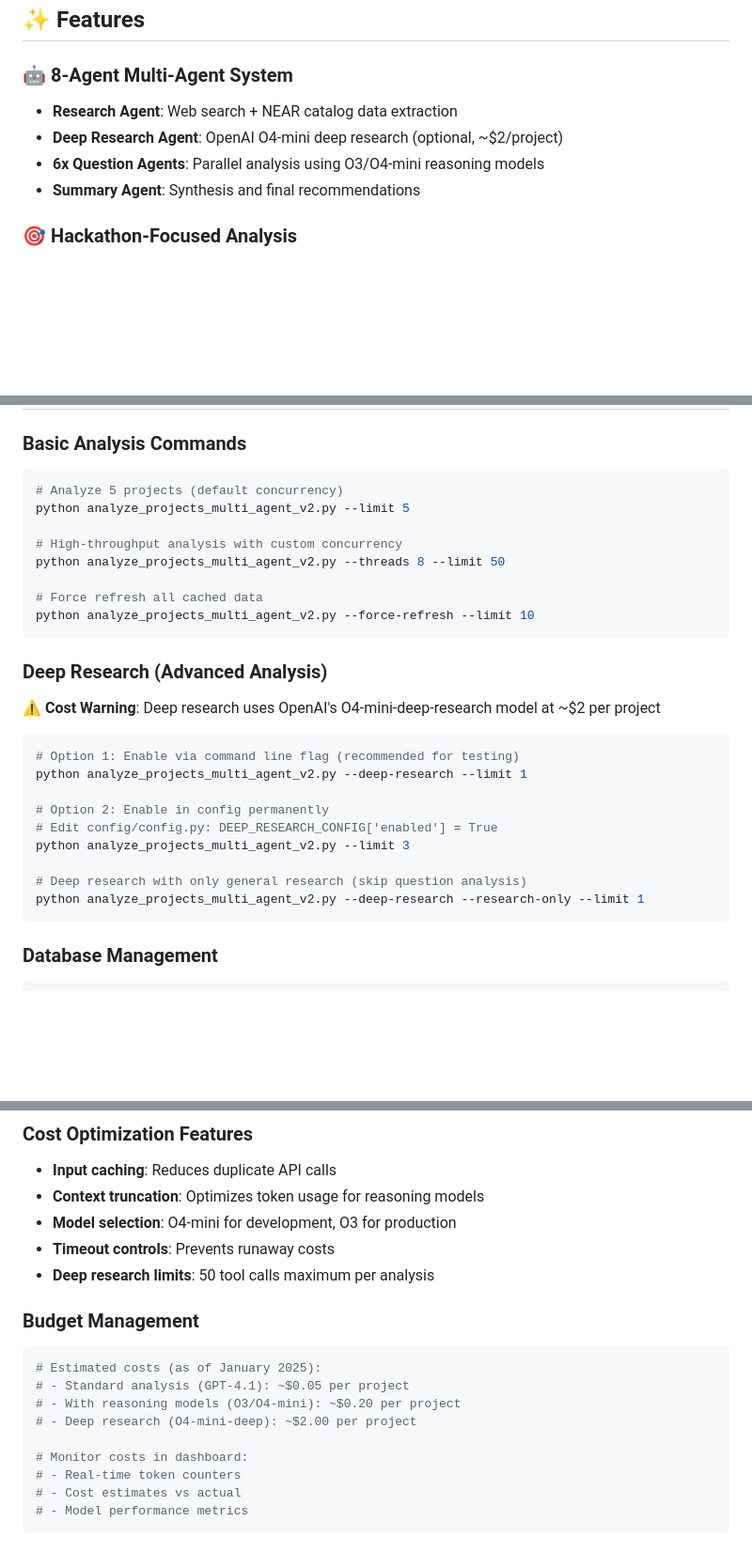
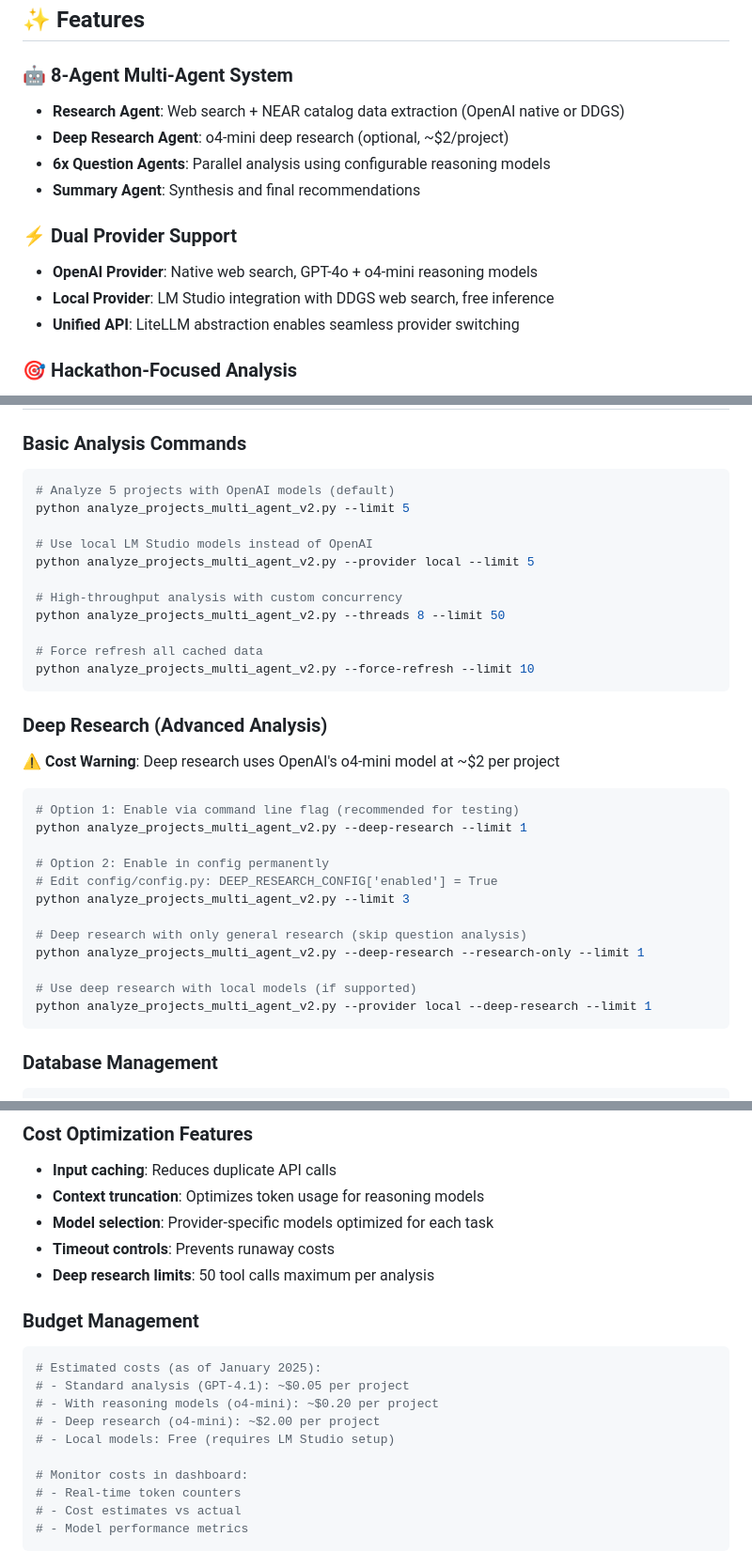
Before and after one commit to shaiss/Near-Catalyst, a Markdown page: README.md, 3 parts joined by grey strips. Shown: that part at 94% size. GitHub-like rendering; blank space fills up the shorter version.

````diff
--- a/README.md
+++ b/README.md
@@ -25,10 +25,15 @@
 ## ✨ Features
 
 ### 🤖 **8-Agent Multi-Agent System**
-- **Research Agent**: Web search + NEAR catalog data extraction
-- **Deep Research Agent**: OpenAI O4-mini deep research (optional, ~$2/project)
-- **6x Question Agents**: Parallel analysis using O3/O4-mini reasoning models
+- **Research Agent**: Web search + NEAR catalog data extraction (OpenAI native or DDGS)
+- **Deep Research Agent**: o4-mini deep research (optional, ~$2/project)
+- **6x Question Agents**: Parallel analysis using configurable reasoning models
 - **Summary Agent**: Synthesis and final recommendations
+
+### ⚡ **Dual Provider Support**
+- **OpenAI Provider**: Native web search, GPT-4o + o4-mini reasoning models
+- **Local Provider**: LM Studio integration with DDGS web search, free inference
+- **Unified API**: LiteLLM abstraction enables seamless provider switching
 
 ### 🎯 **Hackathon-Focused Analysis**
 - **6 Diagnostic Questions**: Gap-Filler, Proof-Points, Clear Story, Dev-Friendly, Aligned Incentives, Ecosystem Fit
@@ -198,8 +209,11 @@ python server.py --check-db
 ### Basic Analysis Commands
 
 ```bash
-# Analyze 5 projects (default concurrency)
+# Analyze 5 projects with OpenAI models (default)
 python analyze_projects_multi_agent_v2.py --limit 5
+
+# Use local LM Studio models instead of OpenAI
+python analyze_projects_multi_agent_v2.py --provider local --limit 5
 
 # High-throughput analysis with custom concurrency
 python analyze_projects_multi_agent_v2.py --threads 8 --limit 50
@@ -210,7 +224,7 @@ python analyze_projects_multi_agent_v2.py --force-refresh --limit 10
 
 ### Deep Research (Advanced Analysis)
 
-⚠️ **Cost Warning**: Deep research uses OpenAI's O4-mini-deep-research model at ~$2 per project
+⚠️ **Cost Warning**: Deep research uses OpenAI's o4-mini model at ~$2 per project
 
 ```bash
 # Option 1: Enable via command line flag (recommended for testing)
@@ -222,6 +236,9 @@ python analyze_projects_multi_agent_v2.py --limit 3
 
 # Deep research with only general research (skip question analysis)
 python analyze_projects_multi_agent_v2.py --deep-research --research-only --limit 1
+
+# Use deep research with local models (if supported)
+python analyze_projects_multi_agent_v2.py --provider local --deep-research --limit 1
 ```
 
 ### Database Management
@@ -675,7 +740,7 @@ tracker.print_session_summary()
 
 - **Input caching**: Reduces duplicate API calls
 - **Context truncation**: Optimizes token usage for reasoning models
-- **Model selection**: O4-mini for development, O3 for production
+- **Model selection**: Provider-specific models optimized for each task
 - **Timeout controls**: Prevents runaway costs
 - **Deep research limits**: 50 tool calls maximum per analysis
 
@@ -684,8 +749,9 @@ tracker.print_session_summary()
 ```python
 # Estimated costs (as of January 2025):
 # - Standard analysis (GPT-4.1): ~$0.05 per project
-# - With reasoning models (O3/O4-mini): ~$0.20 per project
-# - Deep research (O4-mini-deep): ~$2.00 per project
+# - With reasoning models (o4-mini): ~$0.20 per project
+# - Deep research (o4-mini): ~$2.00 per project
+# - Local models: Free (requires LM Studio setup)
 
 # Monitor costs in dashboard:
 # - Real-time token counters
````
Also changed, not shown: other parts of README.md (+74 -20 lines).
